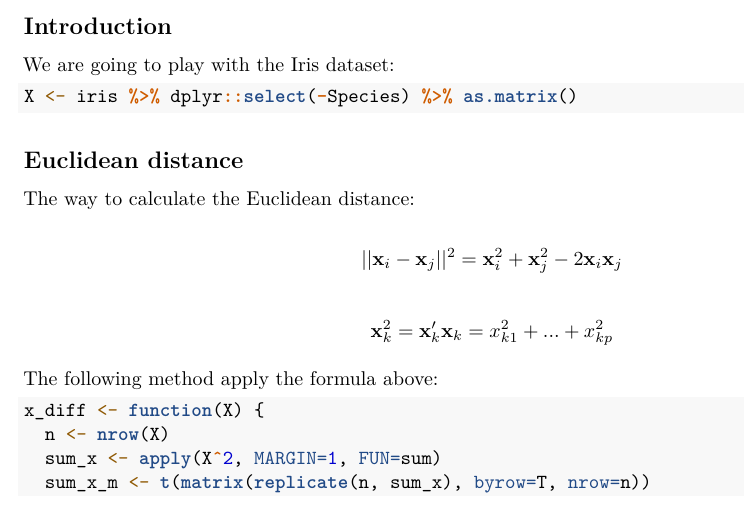
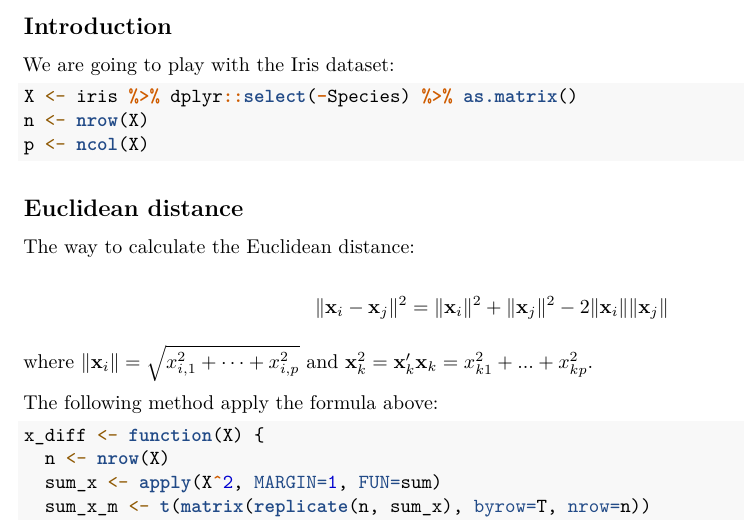
Before and after one commit to luisrodrigar/psc-sne, an R Markdown document (t-sne-impl/t_sne.Rmd): part of page 1 of 4, cut so that both start at the same text. Rendered offline with R 4.5, knitr and Pandoc, then LaTeX, with nearby package versions; code that draws random numbers runs with fixed seeds of ours; some code elsewhere in the file could not run offline.

Commit message:
Some modifications in the rmd

````diff
--- a/t-sne-impl/t_sne.Rmd
+++ b/t-sne-impl/t_sne.Rmd
@@ -19,6 +19,8 @@ We are going to play with the Iris dataset:
 
 ```{r}
 X <- iris %>% dplyr::select(-Species) %>% as.matrix()
+n <- nrow(X)
+p <- ncol(X)
 ```
 
 ## Euclidean distance
@@ -26,12 +28,10 @@ X <- iris %>% dplyr::select(-Species) %>% as.matrix()
 The way to calculate the Euclidean distance:
 
 $$
-||\mathbf{x}_i-\mathbf{x}_j||^2 = \mathbf{x}_i^2 + \mathbf{x}_j^2 - 2\mathbf{x}_i\mathbf{x}_j
+\|\mathbf{x}_i-\mathbf{x}_j\|^2 = \|\mathbf{x}_i\|^2 + \|\mathbf{x}_j\|^2 - 2\|\mathbf{x}_i\|\|\mathbf{x}_j\|
 $$
 
-$$
-\mathbf{x}_k^2 = \mathbf{x}_k'\mathbf{x}_k = x_{k1}^2 + ... + x_{kp}^2
-$$
+where $\|\mathbf{x}_i\| = \sqrt{x_{i,1}^2 + \dots + x_{i,p}^2}$ and  $\mathbf{x}_k^2 = \mathbf{x}_k'\mathbf{x}_k = x_{k1}^2 + ... + x_{kp}^2$.
 
 The following method apply the formula above:
 
````
Also changed, not shown: t-sne-impl/t_sne.pdf, t-sne-impl/t_sne.Rmd (2 more changed lines).
